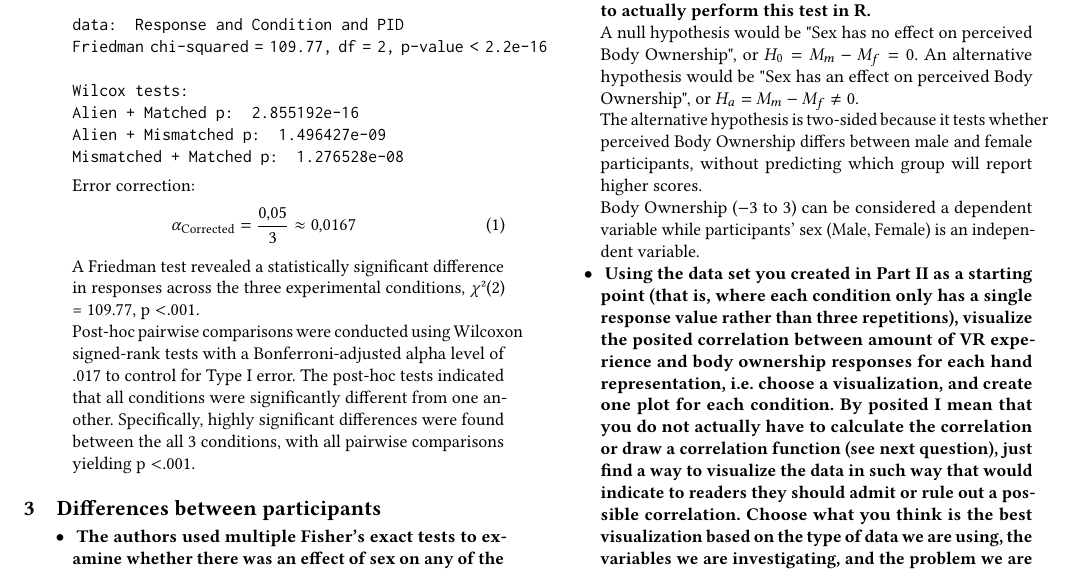
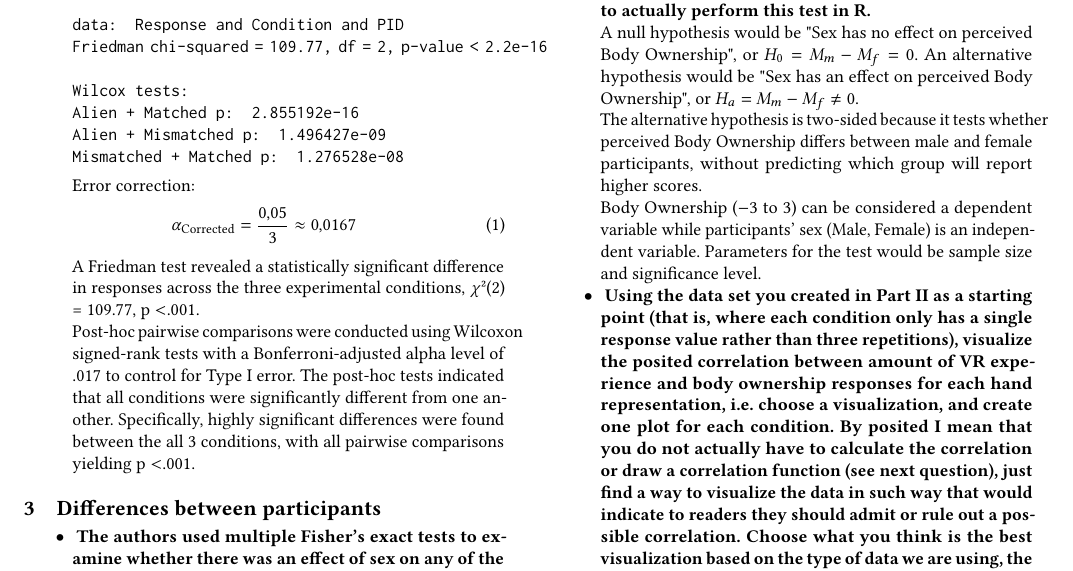
Before and after one commit to Sigmarik/infomscip-assignment-4-statistics, a LaTeX paper (main.tex, which reads sections/part3.tex): part of page 2 of 3, cut so that both start at the same text. Compiled offline with pdfLaTeX.

Commit message:
feat: parameters

```diff
--- a/sections/part3.tex
+++ b/sections/part3.tex
@@ -38,6 +38,7 @@
     The alternative hypothesis is two-sided because it tests whether perceived Body Ownership differs between male and female participants, without predicting which group will report higher scores.
 
     Body Ownership ($-3$ to $3$) can be considered a dependent variable while participants' sex (Male, Female) is an independent variable.
+    Parameters for the test would be sample size and significance level.
 }
 
 \item {
```
